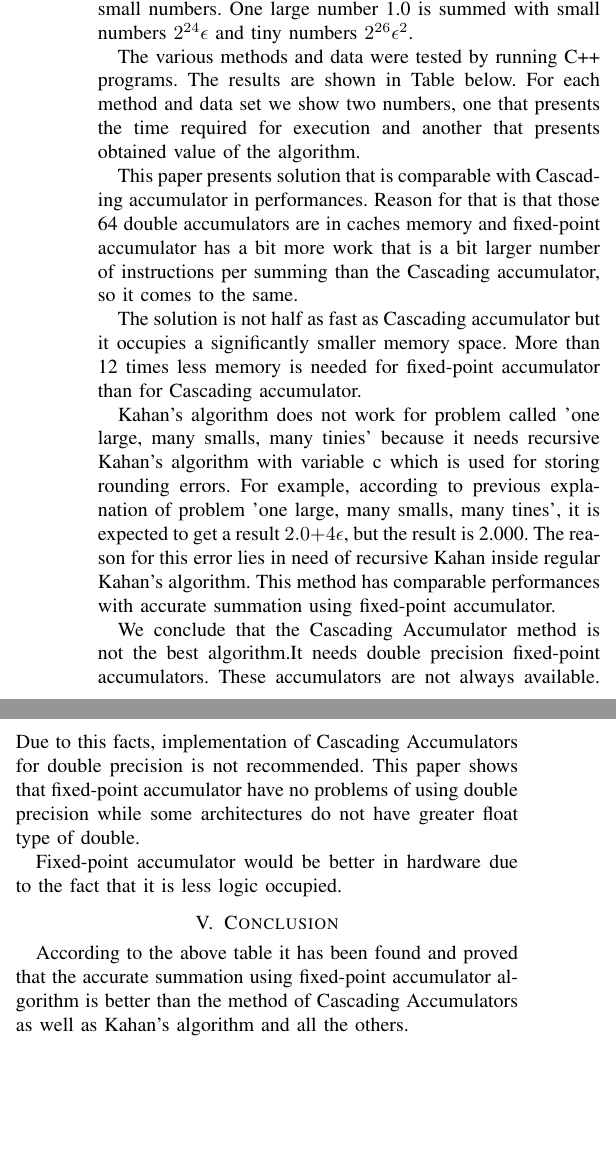
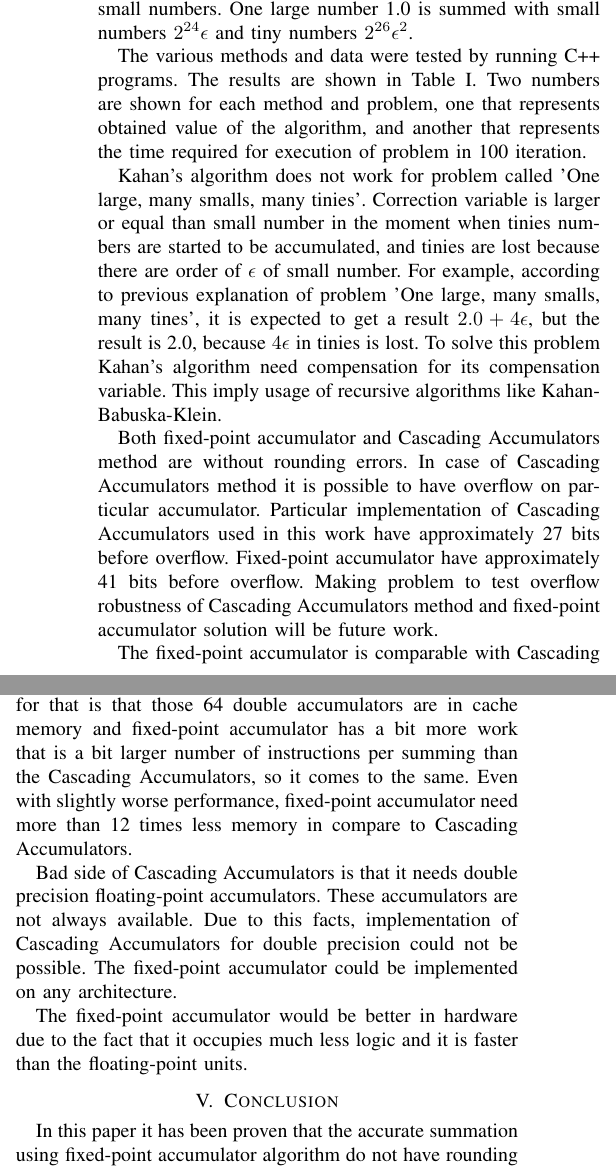
Before and after one commit to MilosSubotic/fix_acc, a LaTeX paper (Docs/Papers/One_Solution_of_the_Accurate_Summation_Using_Fixed-point_Accumulator/One_Solution_of_the_Accurate_Summation_Using_Fixed-point_Accumulator.tex): two parts of the columns of page 2 of 2, joined at a grey line, cut so that both start at the same text, the shorter picture padded with empty space. Compiled offline with pdfLaTeX.

Commit message:
Only to spice implementation a little.

```diff
--- a/Docs/Papers/One_Solution_of_the_Accurate_Summation_Using_Fixed-point_Accumulator/One_Solution_of_the_Accurate_Summation_Using_Fixed-point_Accumulator.tex
+++ b/Docs/Papers/One_Solution_of_the_Accurate_Summation_Using_Fixed-point_Accumulator/One_Solution_of_the_Accurate_Summation_Using_Fixed-point_Accumulator.tex
@@ -387,9 +389,10 @@ summed with small numbers $2^{24} \epsilon$ and tiny
 numbers $2^{26} \epsilon^2$.
 \par
 The various methods and data were tested by running C++ programs.
-The results are shown in Table below. For each method and data
-set we show two numbers, one that presents the time required for
-execution and another that presents obtained value of the algorithm.
+The results are shown in Table~\ref{tab:measurement}.
+Two numbers are shown for each method and problem,
+one that represents obtained value of the algorithm,
+and another that represents the time required for execution of problem in 100 iteration.
 
 \begin{table}[!t]
 \renewcommand{\arraystretch}{1.3}
@@ -432,37 +437,43 @@ execution and another that presents obtained value of the algorithm.
 \end{table}
 
 \par
-This paper presents solution that is comparable with Cascading
-accumulator in performances. Reason for that is that those 64
-double accumulators are in caches memory and fixed-point accumulator
+Kahan's algorithm does not work for problem called 'One large, many smalls, many tinies'.
+Correction variable is larger or equal than small number in the moment when tinies numbers are started to be accumulated,
+and tinies are lost because there are order of $\epsilon$ of small number.
+For example, according to previous explanation of problem 'One large, many smalls, many tines',
+it is expected to get a result $2.0 + 4\epsilon$, but the result is 2.0,
+because $4\epsilon$ in tinies is lost.
+To solve this problem Kahan's algorithm need compensation for its compensation variable.
+This imply usage of recursive algorithms like Kahan-Babuska-Klein.
+
+\par
+Both fixed-point accumulator and Cascading Accumulators method are without rounding errors.
+In case of Cascading Accumulators method it is possible to have overflow on particular accumulator.
+Particular implementation of Cascading Accumulators used in this work have approximately 27 bits before overflow.
+Fixed-point accumulator have approximately 41 bits before overflow.
+Making problem to test overflow robustness of Cascading Accumulators method and fixed-point accumulator solution will be future work.
+\par
+The fixed-point accumulator is comparable with Cascading Accumulators in performances.
+Solution described here is less than two times slower than Cascading Accumulators.
+Reason for that is that those 64
+double accumulators are in cache memory and fixed-point accumulator
 has a bit more work that is a bit larger number of instructions
-per summing than the Cascading accumulator, so it comes to the same.
+per summing than the Cascading Accumulators, so it comes to the same.
+Even with slightly worse performance, fixed-point accumulator need
+more than 12 times less memory in compare to Cascading Accumulators.
 \par
-The solution is not half as fast as Cascading accumulator but it
-occupies a significantly smaller memory space. More than 12 times
-less memory is needed for fixed-point accumulator than for Cascading accumulator.
+Bad side of Cascading Accumulators is that it needs double precision floating-point accumulators.
+These accumulators are not always available. Due to this facts, implementation of
+Cascading Accumulators for double precision could not be possible.
+The fixed-point accumulator could be implemented on any architecture.
 \par
-Kahan's algorithm does not work for problem called 'one large, many smalls, many tinies'
-because it needs recursive Kahan's algorithm with variable c which is used for storing rounding errors.
-For example, according to previous explanation of problem 'one large, many smalls, many tines',
-it is expected to get a result $2.0 + 4\epsilon$, but the result is 2.000.
-The reason for this error lies in need of
-recursive Kahan inside regular Kahan's algorithm. This method has
-comparable performances with accurate summation using fixed-point accumulator.
-\par
-We conclude that the Cascading Accumulator method is not the
-best algorithm.It needs double precision fixed-point accumulators.
-These accumulators are not always available. Due to this facts, implementation of
-Cascading Accumulators for double precision is not recommended.
-This paper shows that fixed-point accumulator have no problems of
-using double precision while some architectures do not have greater float type of double.
-\par
-Fixed-point accumulator would be better in hardware due to the fact that it is less logic occupied.
+The fixed-point accumulator would be better in hardware due to the fact that it
+occupies much less logic and it is faster than the floating-point units.
 
 \section{Conclusion}
-According to the above table it has been found and proved
+In this paper it has been proven
 that the accurate summation using fixed-point accumulator
-algorithm is better than the method of Cascading Accumulators
-as well as Kahan's algorithm and all the others.
+algorithm do not have rounding errors as well as the method of Cascading Accumulators,
+the best known algorithm.
+It is shown that solution presented in this paper has comparable performances as Cascading Accumulators method.
 \par
-Further improvement can be achieved by optimizing this
```
Also changed, not shown: Docs/Papers/One_Solution_of_the_Accurate_Summation_Using_Fixed-point_Accumulator/cites.bib (+7 -0 lines), Docs/Papers/One_Solution_of_the_Accurate_Summation_Using_Fixed-point_Accumulator/One_Solution_of_the_Accurate_Summation_Using_Fixed-point_Accumulator.tex (37 more changed lines).
